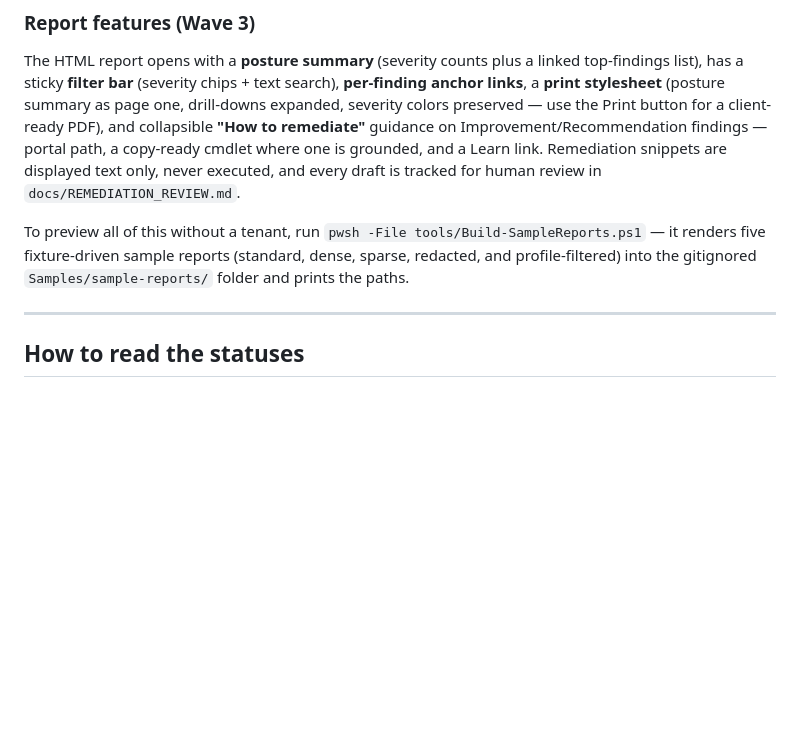
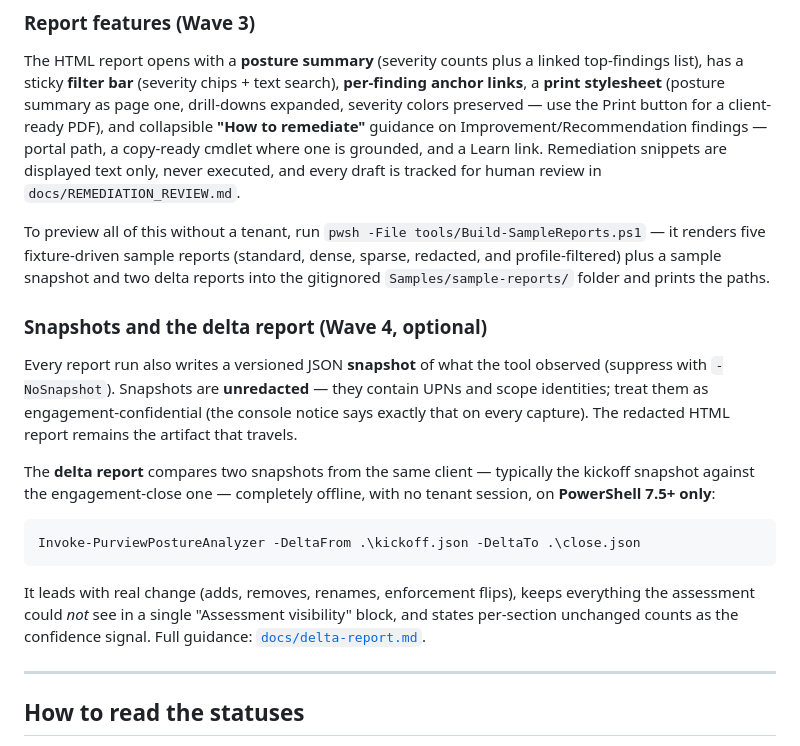
Before and after one commit to yazarmyint/PurviewPostureAnalyzer, a Markdown page: README.md, the part around the change. Drawn GitHub-style; blank space fills up the shorter version.

````diff
--- a/README.md
+++ b/README.md
@@ -142,7 +142,29 @@ displayed text only, never executed, and every draft is tracked for human review
 
 To preview all of this without a tenant, run `pwsh -File tools/Build-SampleReports.ps1` —
 it renders five fixture-driven sample reports (standard, dense, sparse, redacted, and
-profile-filtered) into the gitignored `Samples/sample-reports/` folder and prints the paths.
+profile-filtered) plus a sample snapshot and two delta reports into the gitignored
+`Samples/sample-reports/` folder and prints the paths.
+
+### Snapshots and the delta report (Wave 4, optional)
+
+Every report run also writes a versioned JSON **snapshot** of what the tool observed
+(suppress with `-NoSnapshot`). Snapshots are **unredacted** — they contain UPNs and
+scope identities; treat them as engagement-confidential (the console notice says
+exactly that on every capture). The redacted HTML report remains the artifact that
+travels.
+
+The **delta report** compares two snapshots from the same client — typically the
+kickoff snapshot against the engagement-close one — completely offline, with no
+tenant session, on **PowerShell 7.5+ only**:
+
+```powershell
+Invoke-PurviewPostureAnalyzer -DeltaFrom .\kickoff.json -DeltaTo .\close.json
+```
+
+It leads with real change (adds, removes, renames, enforcement flips), keeps
+everything the assessment could *not* see in a single "Assessment visibility"
+block, and states per-section unchanged counts as the confidence signal. Full
+guidance: [`docs/delta-report.md`](docs/delta-report.md).
 
 ---
 
````
Also changed, not shown: docs/delta-report.md (added, +71 -0 lines).
